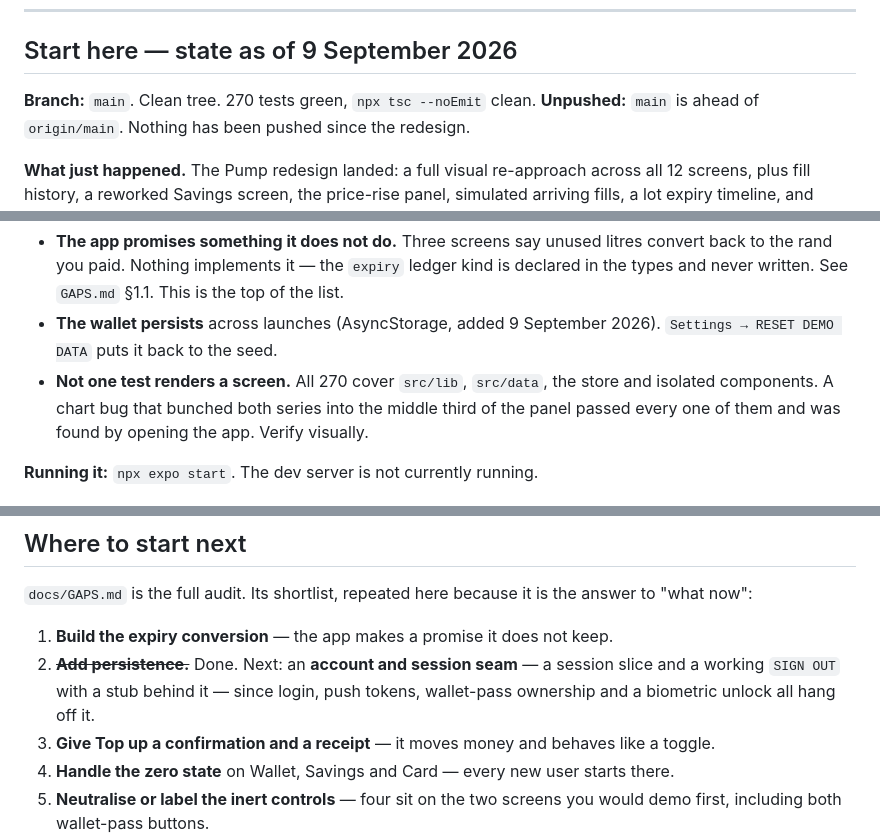
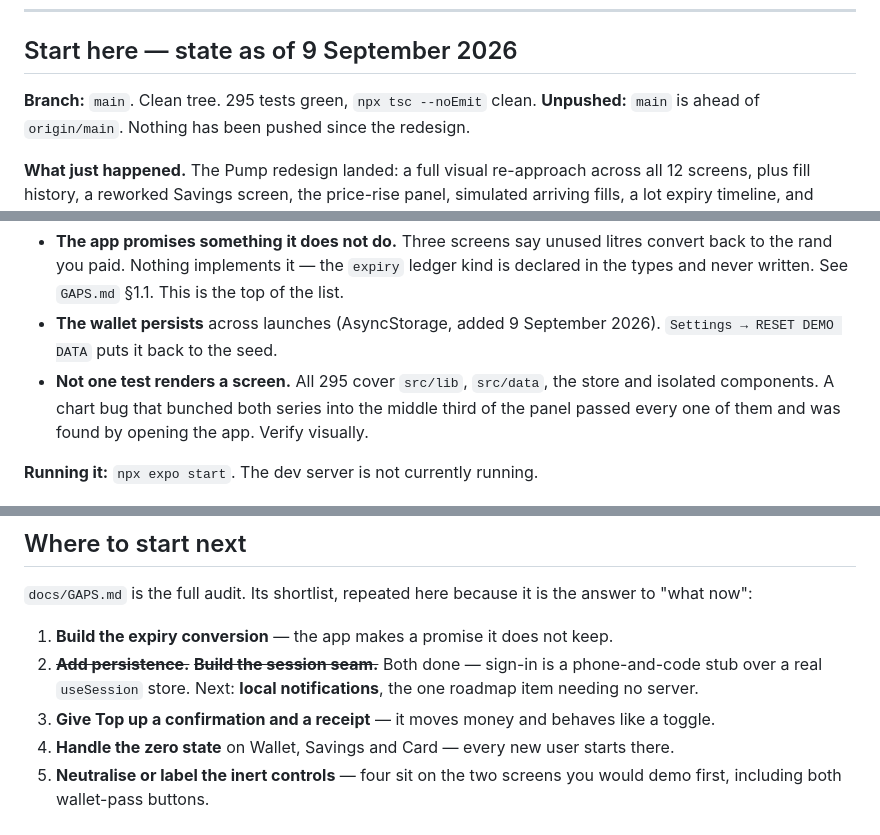
Before and after one commit to EmilFabel04/barrel-fuel-wallet, a Markdown page: docs/HANDOVER.md, 3 parts joined by grey strips. Rendered like a GitHub page.

```diff
--- a/docs/HANDOVER.md
+++ b/docs/HANDOVER.md
@@ -7,7 +7,7 @@ together, and the traps that bit repeatedly during the build.
 
 ## Start here — state as of 9 September 2026
 
-**Branch:** `main`. Clean tree. 270 tests green, `npx tsc --noEmit` clean.
+**Branch:** `main`. Clean tree. 295 tests green, `npx tsc --noEmit` clean.
 **Unpushed:** `main` is ahead of `origin/main`. Nothing has been pushed since the redesign.
 
 **What just happened.** The Pump redesign landed: a full visual re-approach across all 12
@@ -31,7 +31,7 @@ seed. Spec and plan are in `docs/superpowers/`.
   in the types and never written. See `GAPS.md` §1.1. This is the top of the list.
 - **The wallet persists** across launches (AsyncStorage, added 9 September 2026).
   `Settings → RESET DEMO DATA` puts it back to the seed.
-- **Not one test renders a screen.** All 270 cover `src/lib`, `src/data`, the store and
+- **Not one test renders a screen.** All 295 cover `src/lib`, `src/data`, the store and
   isolated components. A chart bug that bunched both series into the middle third of the
   panel passed every one of them and was found by opening the app. Verify visually.
 
@@ -235,9 +235,9 @@ profit**, and no copy may imply the savings compound.
 "what now":
 
 1. **Build the expiry conversion** — the app makes a promise it does not keep.
-2. ~~**Add persistence.**~~ Done. Next: an **account and session seam** — a session slice
-   and a working `SIGN OUT` with a stub behind it — since login, push tokens, wallet-pass
-   ownership and a biometric unlock all hang off it.
+2. ~~**Add persistence.**~~ ~~**Build the session seam.**~~ Both done — sign-in is a
+   phone-and-code stub over a real `useSession` store. Next: **local notifications**, the
+   one roadmap item needing no server.
 3. **Give Top up a confirmation and a receipt** — it moves money and behaves like a toggle.
 4. **Handle the zero state** on Wallet, Savings and Card — every new user starts there.
 5. **Neutralise or label the inert controls** — four sit on the two screens you would demo
```
Also changed, not shown: other parts of docs/HANDOVER.md (+2 -2 lines), docs/DECISIONS.md (+69 -0 lines), docs/GAPS.md (+13 -6 lines).
